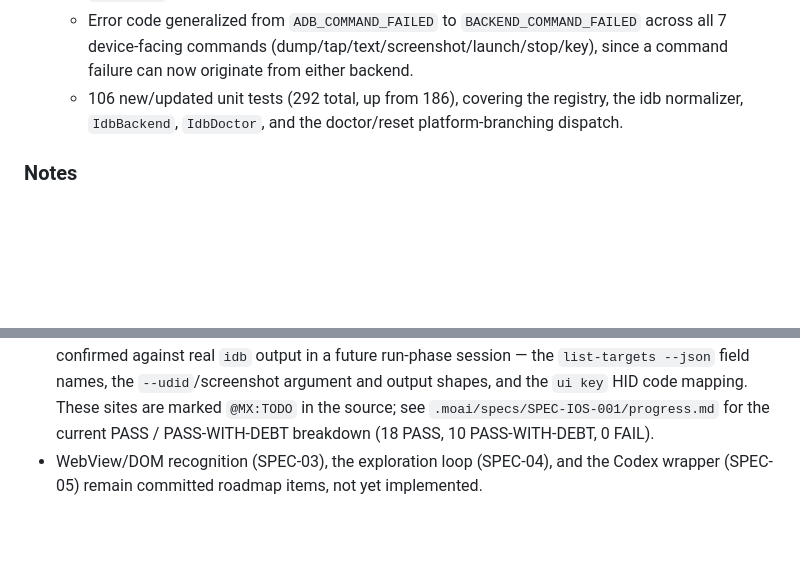
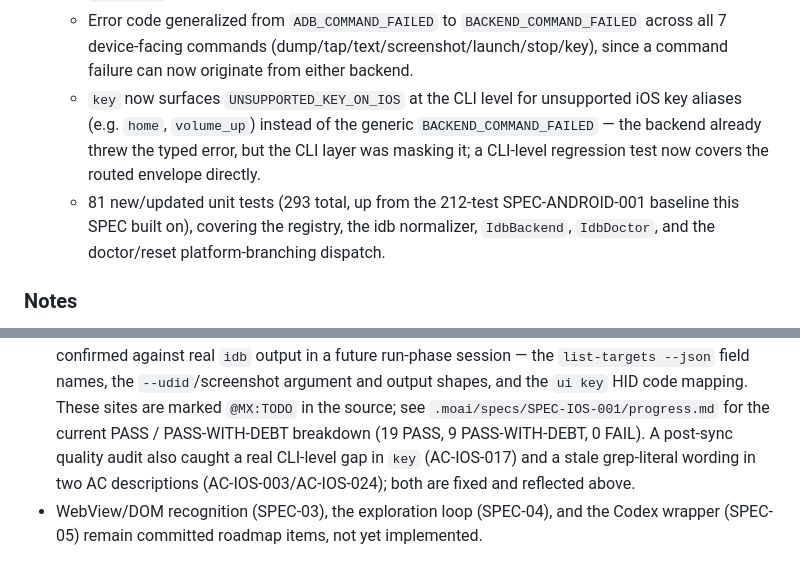
Before and after one commit to hatae94/explore-mobile, a Markdown page: CHANGELOG.md, 2 parts joined by grey strips. GitHub-like rendering; blank space fills up the shorter version.

Commit message:
docs(SPEC-IOS-001): reconcile test/AC counts after AC-IOS-017 fix
🗿 MoAI

```diff
--- a/CHANGELOG.md
+++ b/CHANGELOG.md
@@ -95,9 +95,15 @@ and this project adheres to [Semantic Versioning](https://semver.org/spec/v2.0.0
     `BACKEND_COMMAND_FAILED` across all 7 device-facing commands
     (dump/tap/text/screenshot/launch/stop/key), since a command failure
     can now originate from either backend.
-  - 106 new/updated unit tests (292 total, up from 186), covering the
-    registry, the idb normalizer, `IdbBackend`, `IdbDoctor`, and the
-    doctor/reset platform-branching dispatch.
+  - `key` now surfaces `UNSUPPORTED_KEY_ON_IOS` at the CLI level for
+    unsupported iOS key aliases (e.g. `home`, `volume_up`) instead of the
+    generic `BACKEND_COMMAND_FAILED` — the backend already threw the
+    typed error, but the CLI layer was masking it; a CLI-level regression
+    test now covers the routed envelope directly.
+  - 81 new/updated unit tests (293 total, up from the 212-test
+    SPEC-ANDROID-001 baseline this SPEC built on), covering the registry,
+    the idb normalizer, `IdbBackend`, `IdbDoctor`, and the doctor/reset
+    platform-branching dispatch.
 
 ### Notes
 
@@ -120,7 +126,10 @@ and this project adheres to [Semantic Versioning](https://semver.org/spec/v2.0.0
   `--udid`/screenshot argument and output shapes, and the `ui key` HID
   code mapping. These sites are marked `@MX:TODO` in the source; see
   `.moai/specs/SPEC-IOS-001/progress.md` for the current PASS /
-  PASS-WITH-DEBT breakdown (18 PASS, 10 PASS-WITH-DEBT, 0 FAIL).
+  PASS-WITH-DEBT breakdown (19 PASS, 9 PASS-WITH-DEBT, 0 FAIL). A
+  post-sync quality audit also caught a real CLI-level gap in `key`
+  (AC-IOS-017) and a stale grep-literal wording in two AC descriptions
+  (AC-IOS-003/AC-IOS-024); both are fixed and reflected above.
 - WebView/DOM recognition (SPEC-03), the exploration loop (SPEC-04), and
   the Codex wrapper (SPEC-05) remain committed roadmap items, not yet
   implemented.
```
Also changed, not shown: README.md (+2 -2 lines), 1 other file.
